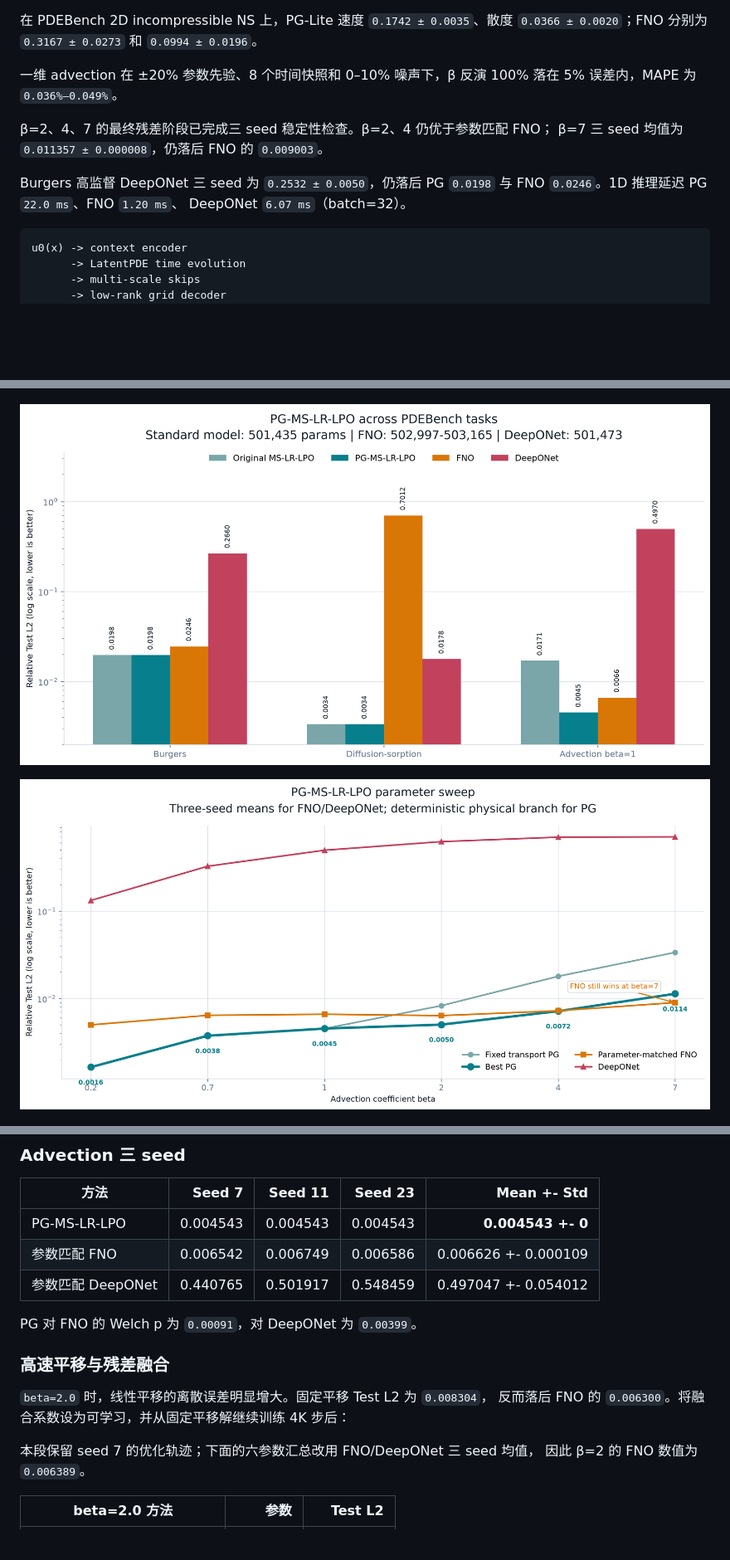
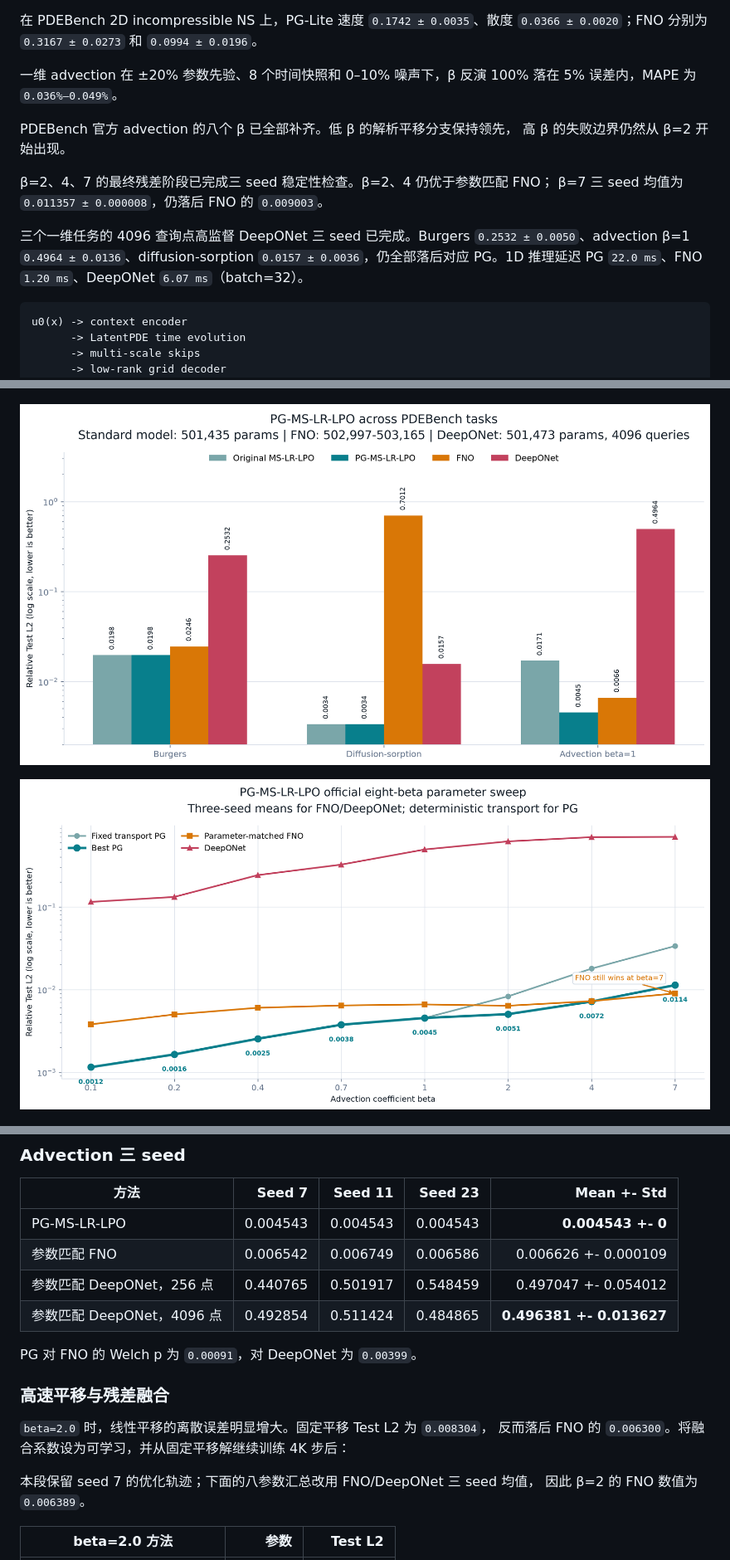
Before and after one commit to zhengjiawei-abc/MS-LR-LPO, a Markdown page: README.md, 3 parts joined by grey strips. Shown at 83% size. Rendered like a GitHub page; pictures changed too: analysis_plots_clean/parameter_sweep_comparison.png, analysis_plots_clean/performance_comparison.png; blank space fills up the shorter version.

Commit message:
Complete official advection grid and high-supervision baselines

````diff
--- a/README.md
+++ b/README.md
@@ -24,12 +24,16 @@ PDF 版本见
 一维 advection 在 ±20% 参数先验、8 个时间快照和 0–10% 噪声下，β 反演
 100% 落在 5% 误差内，MAPE 为 `0.036%–0.049%`。
 
+PDEBench 官方 advection 的八个 β 已全部补齐。低 β 的解析平移分支保持领先，
+高 β 的失败边界仍然从 β=2 开始出现。
+
 β=2、4、7 的最终残差阶段已完成三 seed 稳定性检查。β=2、4 仍优于参数匹配 FNO；
 β=7 三 seed 均值为 `0.011357 ± 0.000008`，仍落后 FNO 的 `0.009003`。
 
-Burgers 高监督 DeepONet 三 seed 为 `0.2532 ± 0.0050`，仍落后 PG
-`0.0198` 与 FNO `0.0246`。1D 推理延迟 PG `22.0 ms`、FNO `1.20 ms`、
-DeepONet `6.07 ms`（batch=32）。
+三个一维任务的 4096 查询点高监督 DeepONet 三 seed 已完成。Burgers
+`0.2532 ± 0.0050`、advection β=1 `0.4964 ± 0.0136`、diffusion-sorption
+`0.0157 ± 0.0036`，仍全部落后对应 PG。1D 推理延迟 PG `22.0 ms`、FNO
+`1.20 ms`、DeepONet `6.07 ms`（batch=32）。
 
 ```text
 u0(x) -> context encoder
@@ -179,7 +185,8 @@ Test L2 = 0.004543
 |---|---:|---:|---:|---:|
 | PG-MS-LR-LPO | 0.004543 | 0.004543 | 0.004543 | **0.004543 +- 0** |
 | 参数匹配 FNO | 0.006542 | 0.006749 | 0.006586 | 0.006626 +- 0.000109 |
-| 参数匹配 DeepONet | 0.440765 | 0.501917 | 0.548459 | 0.497047 +- 0.054012 |
+| 参数匹配 DeepONet，256 点 | 0.440765 | 0.501917 | 0.548459 | 0.497047 +- 0.054012 |
+| 参数匹配 DeepONet，4096 点 | 0.492854 | 0.511424 | 0.484865 | **0.496381 +- 0.013627** |
 
 PG 对 FNO 的 Welch p 为 `0.00091`，对 DeepONet 为 `0.00399`。
 
@@ -188,7 +195,7 @@ PG 对 FNO 的 Welch p 为 `0.00091`，对 DeepONet 为 `0.00399`。
 `beta=2.0` 时，线性平移的离散误差明显增大。固定平移 Test L2 为 `0.008304`，
 反而落后 FNO 的 `0.006300`。将融合系数设为可学习，并从固定平移解继续训练 4K 步后：
 
-本段保留 seed 7 的优化轨迹；下面的六参数汇总改用 FNO/DeepONet 三 seed 均值，
+本段保留 seed 7 的优化轨迹；下面的八参数汇总改用 FNO/DeepONet 三 seed 均值，
 因此 β=2 的 FNO 数值为 `0.006389`。
 
 | beta=2.0 方法 | 参数 | Test L2 |
````
Also changed, not shown: other parts of README.md (+36 -19 lines), docs/MULTIDIMENSIONAL_PDE.md (+19 -0 lines), docs/TECHNICAL_REPORT.md (+49 -27 lines), analysis_plots_clean/deeponet_supervision.png, 13 other files.
